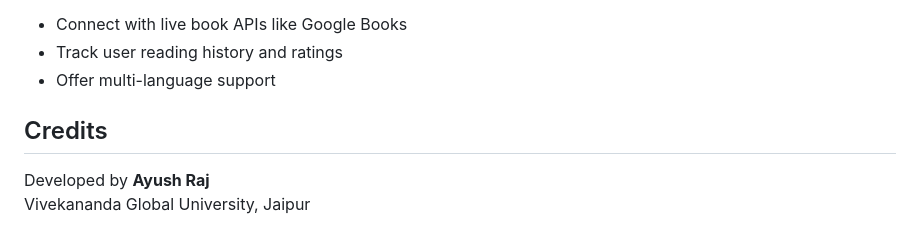
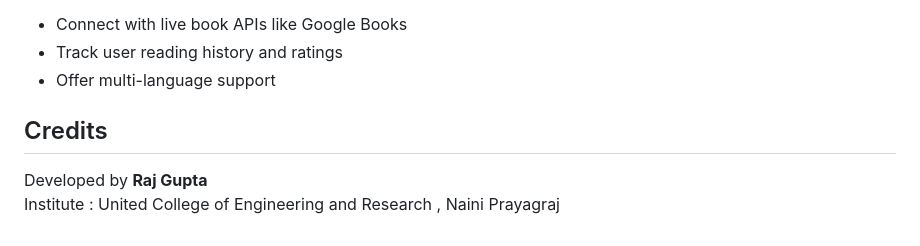
Before and after one commit to rajgupta7376/IBM-project-book-recommendation-chatbot-, a Markdown page: README.md, the part around the change. GitHub-like rendering.

```diff
--- a/README.md
+++ b/README.md
@@ -115,8 +115,8 @@
     </ul>
   </div>
 
-  <div class="section">
+   <div class="section">
     <h2> Credits</h2>
-    <p>Developed by <strong>Ayush Raj</strong><br>
-    Vivekananda Global University, Jaipur</p>
+    <p>Developed by <strong>Raj Gupta</strong><br>
+    Institute : United College of Engineering and Research , Naini Prayagraj</p>
   </div>
```
